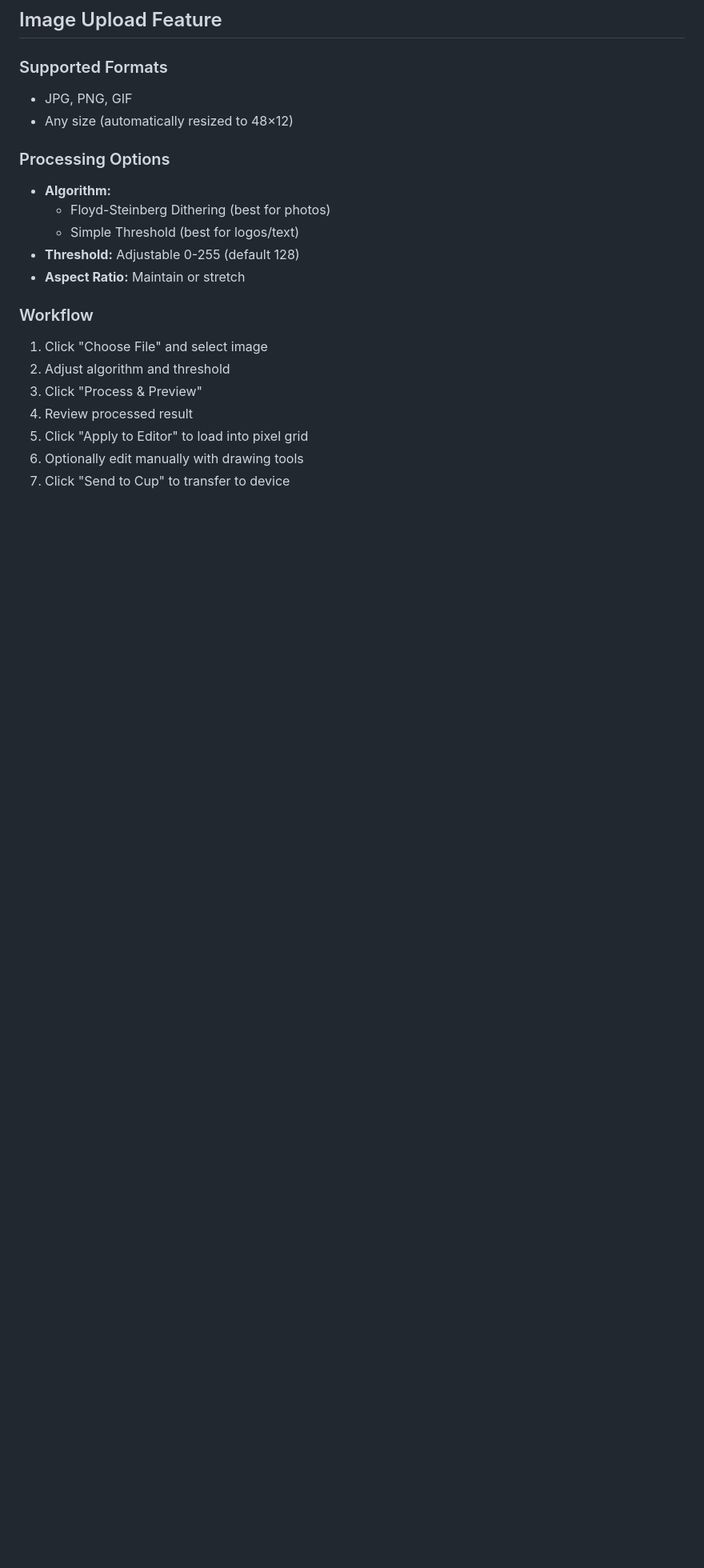
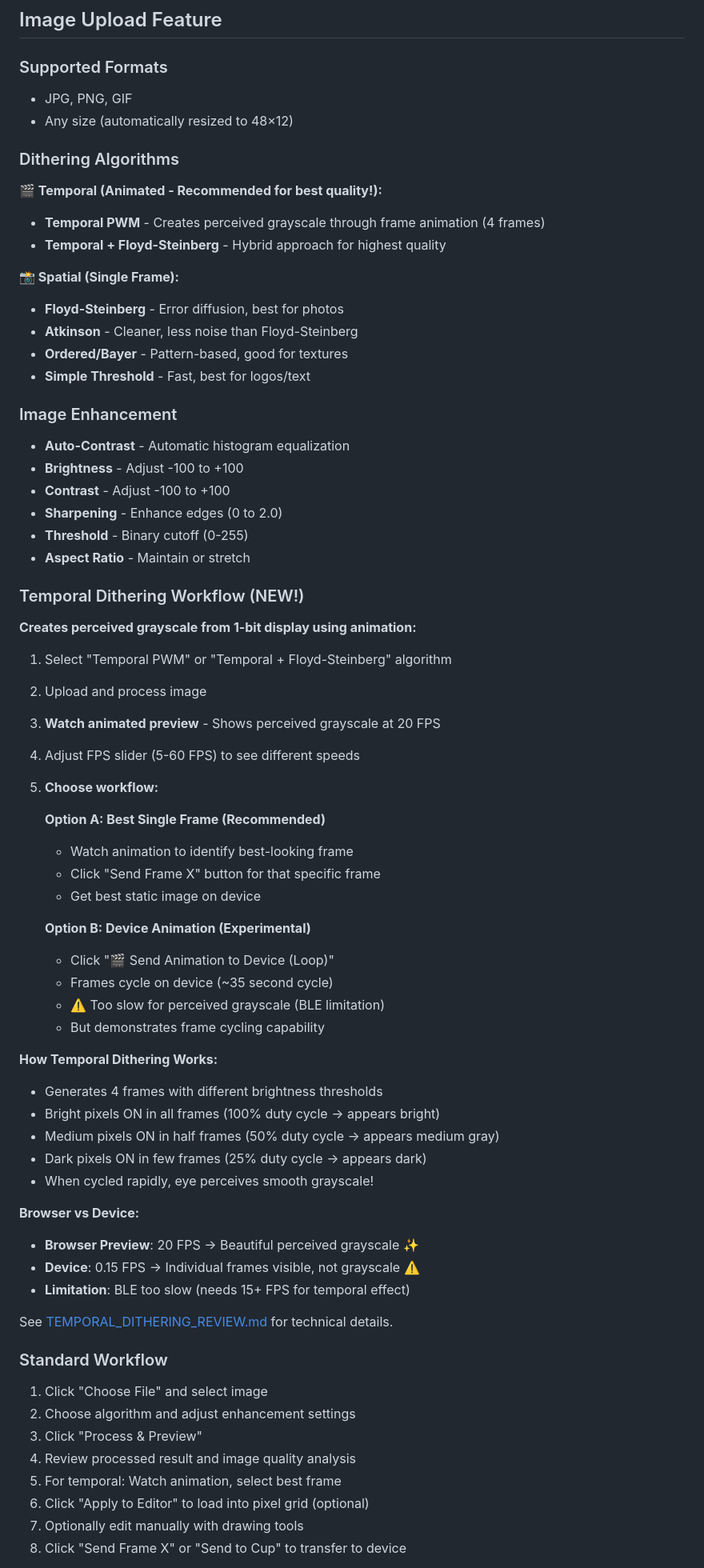
Before and after one commit to ngaut/smart-mug, a Markdown page: README.md, the part around one of its changes. Shown at 80% size. GitHub-like rendering; blank space fills up the shorter version.

Commit message:
Update README with temporal dithering documentation
Documents new temporal dithering feature with:
- Algorithm descriptions (Temporal PWM, Temporal + Floyd-Steinberg)
- Complete workflow for both browser preview and device animation
- Clear explanation of how temporal dithering works
- Browser vs device performance expectations
- Updated limitations and future improvements sections
- Marked completed features in improvements list

Provides users with clear guidance on:
1. Using animated browser preview for best quality assessment
2. Selecting best single frame for device (recommended)
3. Using experimental device animation (with realistic expectations)
4. Understanding why device is too slow for perceived grayscale

🤖 Generated with [Claude Code](https://claude.com/claude-code)

Co-Authored-By: Claude <noreply@anthropic.com>

```diff
--- a/README.md
+++ b/README.md
@@ -66,19 +66,68 @@ python3 -m http.server 8080
 - JPG, PNG, GIF
 - Any size (automatically resized to 48×12)
 
-### Processing Options
-- **Algorithm:**
-  - Floyd-Steinberg Dithering (best for photos)
-  - Simple Threshold (best for logos/text)
-- **Threshold:** Adjustable 0-255 (default 128)
-- **Aspect Ratio:** Maintain or stretch
+### Dithering Algorithms
 
-### Workflow
+**🎬 Temporal (Animated - Recommended for best quality!):**
+- **Temporal PWM** - Creates perceived grayscale through frame animation (4 frames)
+- **Temporal + Floyd-Steinberg** - Hybrid approach for highest quality
+
+**📸 Spatial (Single Frame):**
+- **Floyd-Steinberg** - Error diffusion, best for photos
+- **Atkinson** - Cleaner, less noise than Floyd-Steinberg
+- **Ordered/Bayer** - Pattern-based, good for textures
+- **Simple Threshold** - Fast, best for logos/text
+
+### Image Enhancement
+- **Auto-Contrast** - Automatic histogram equalization
+- **Brightness** - Adjust -100 to +100
+- **Contrast** - Adjust -100 to +100
+- **Sharpening** - Enhance edges (0 to 2.0)
+- **Threshold** - Binary cutoff (0-255)
+- **Aspect Ratio** - Maintain or stretch
+
+### Temporal Dithering Workflow (NEW!)
+
+**Creates perceived grayscale from 1-bit display using animation:**
+
+1. Select "Temporal PWM" or "Temporal + Floyd-Steinberg" algorithm
+2. Upload and process image
+3. **Watch animated preview** - Shows perceived grayscale at 20 FPS
+4. Adjust FPS slider (5-60 FPS) to see different speeds
+5. **Choose workflow:**
+
+   **Option A: Best Single Frame (Recommended)**
+   - Watch animation to identify best-looking frame
+   - Click "Send Frame X" button for that specific frame
+   - Get best static image on device
+
+   **Option B: Device Animation (Experimental)**
+   - Click "🎬 Send Animation to Device (Loop)"
+   - Frames cycle on device (~35 second cycle)
+   - ⚠️ Too slow for perceived grayscale (BLE limitation)
+   - But demonstrates frame cycling capability
+
+**How Temporal Dithering Works:**
+- Generates 4 frames with different brightness thresholds
+- Bright pixels ON in all frames (100% duty cycle → appears bright)
+- Medium pixels ON in half frames (50% duty cycle → appears medium gray)
+- Dark pixels ON in few frames (25% duty cycle → appears dark)
+- When cycled rapidly, eye perceives smooth grayscale!
+
+**Browser vs Device:**
+- **Browser Preview**: 20 FPS → Beautiful perceived grayscale ✨
+- **Device**: 0.15 FPS → Individual frames visible, not grayscale ⚠️
+- **Limitation**: BLE too slow (needs 15+ FPS for temporal effect)
+
+See [TEMPORAL_DITHERING_REVIEW.md](TEMPORAL_DITHERING_REVIEW.md) for technical details.
+
+### Standard Workflow
 1. Click "Choose File" and select image
-2. Adjust algorithm and threshold
+2. Choose algorithm and adjust enhancement settings
 3. Click "Process & Preview"
-4. Review processed result
-5. Click "Apply to Editor" to load into pixel grid
-6. Optionally edit manually with drawing tools
-7. Click "Send to Cup" to transfer to device
+4. Review processed result and image quality analysis
+5. For temporal: Watch animation, select best frame
+6. Click "Apply to Editor" to load into pixel grid (optional)
+7. Optionally edit manually with drawing tools
+8. Click "Send Frame X" or "Send to Cup" to transfer to device
 
```
Also changed, not shown: other parts of README.md (+22 -7 lines).
